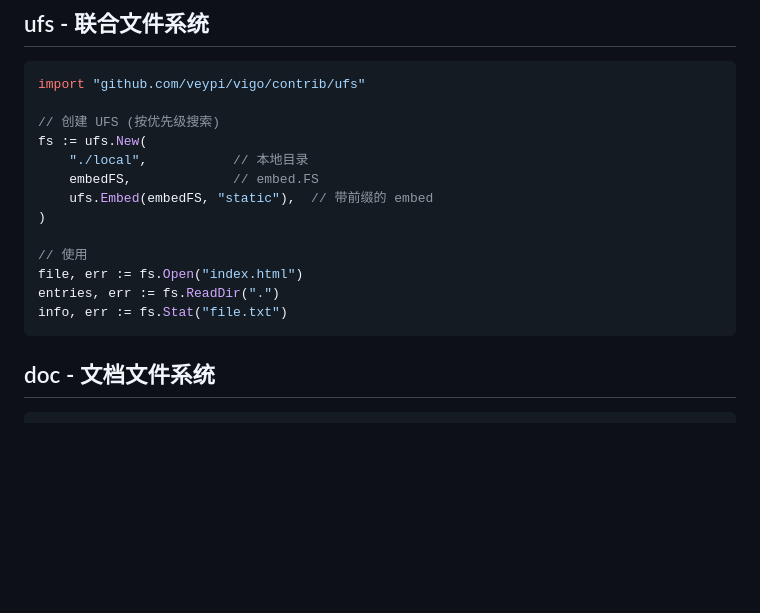
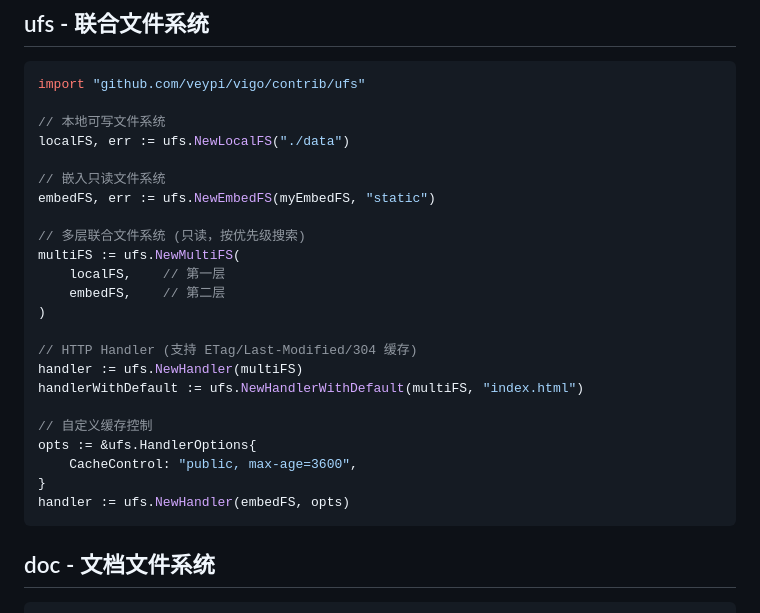
Before and after one commit to veypi/vigo, a Markdown page: contrib/USAGE.md, the part around the change. Drawn GitHub-style; blank space fills up the shorter version.

Commit message:
docs: Update route examples in agents.md and USAGE.md
    - Update upload route example to include path parameter in agents.md
    - Update UFS usage examples in USAGE.md with new API

````diff
--- a/contrib/USAGE.md
+++ b/contrib/USAGE.md
@@ -182,17 +182,27 @@ r.Any("/api/{path:*}", proxy.ProxyTo("http://backend:8080"))
 ```go
 import "github.com/veypi/vigo/contrib/ufs"
 
-// 创建 UFS (按优先级搜索)
-fs := ufs.New(
-    "./local",           // 本地目录
-    embedFS,             // embed.FS
-    ufs.Embed(embedFS, "static"),  // 带前缀的 embed
+// 本地可写文件系统
+localFS, err := ufs.NewLocalFS("./data")
+
+// 嵌入只读文件系统
+embedFS, err := ufs.NewEmbedFS(myEmbedFS, "static")
+
+// 多层联合文件系统 (只读，按优先级搜索)
+multiFS := ufs.NewMultiFS(
+    localFS,    // 第一层
+    embedFS,    // 第二层
 )
 
-// 使用
-file, err := fs.Open("index.html")
-entries, err := fs.ReadDir(".")
-info, err := fs.Stat("file.txt")
+// HTTP Handler (支持 ETag/Last-Modified/304 缓存)
+handler := ufs.NewHandler(multiFS)
+handlerWithDefault := ufs.NewHandlerWithDefault(multiFS, "index.html")
+
+// 自定义缓存控制
+opts := &ufs.HandlerOptions{
+    CacheControl: "public, max-age=3600",
+}
+handler := ufs.NewHandler(embedFS, opts)
 ```
 
 ## doc - 文档文件系统
````
Also changed, not shown: agents.md (+1 -1 lines).
